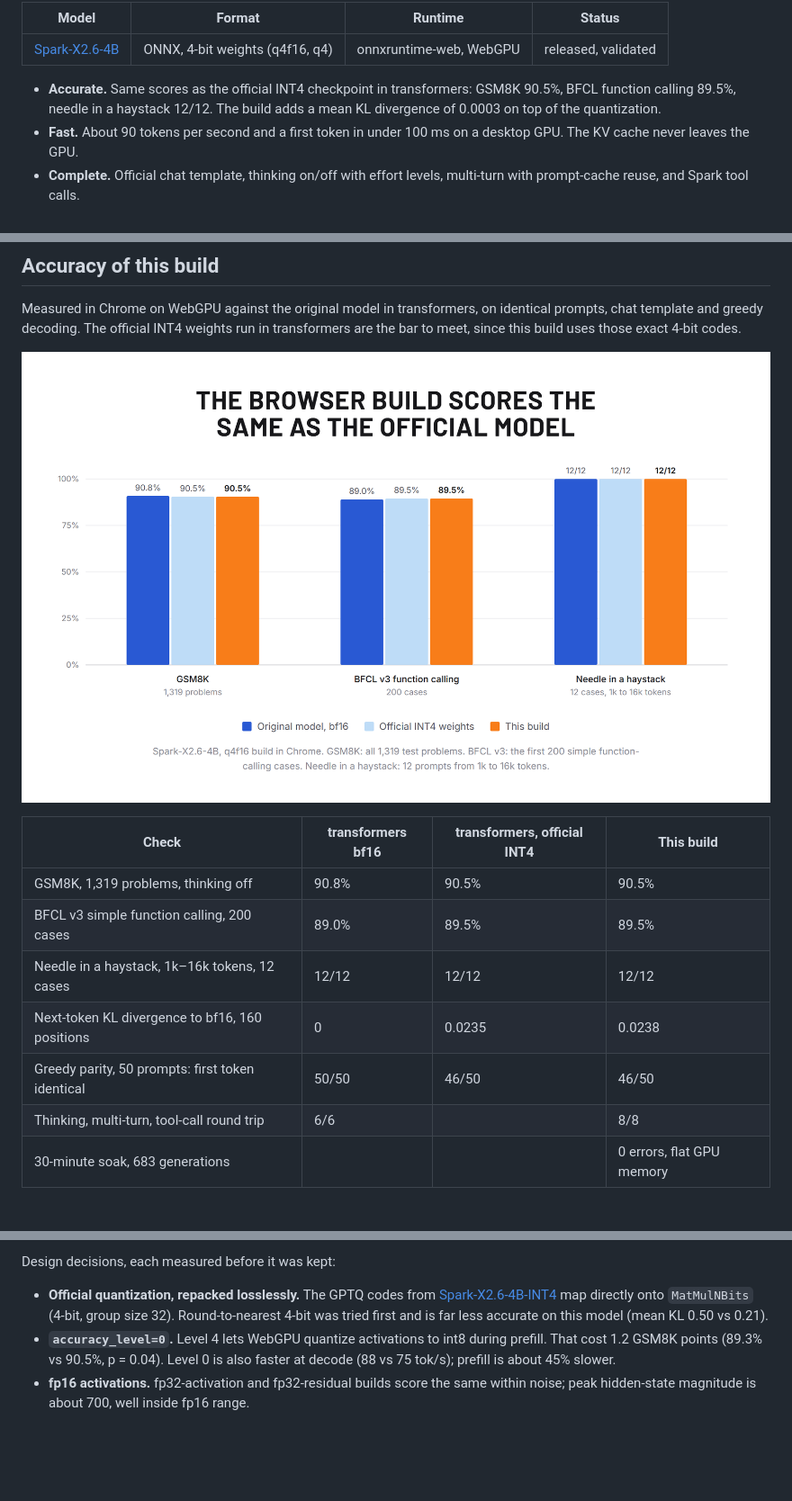
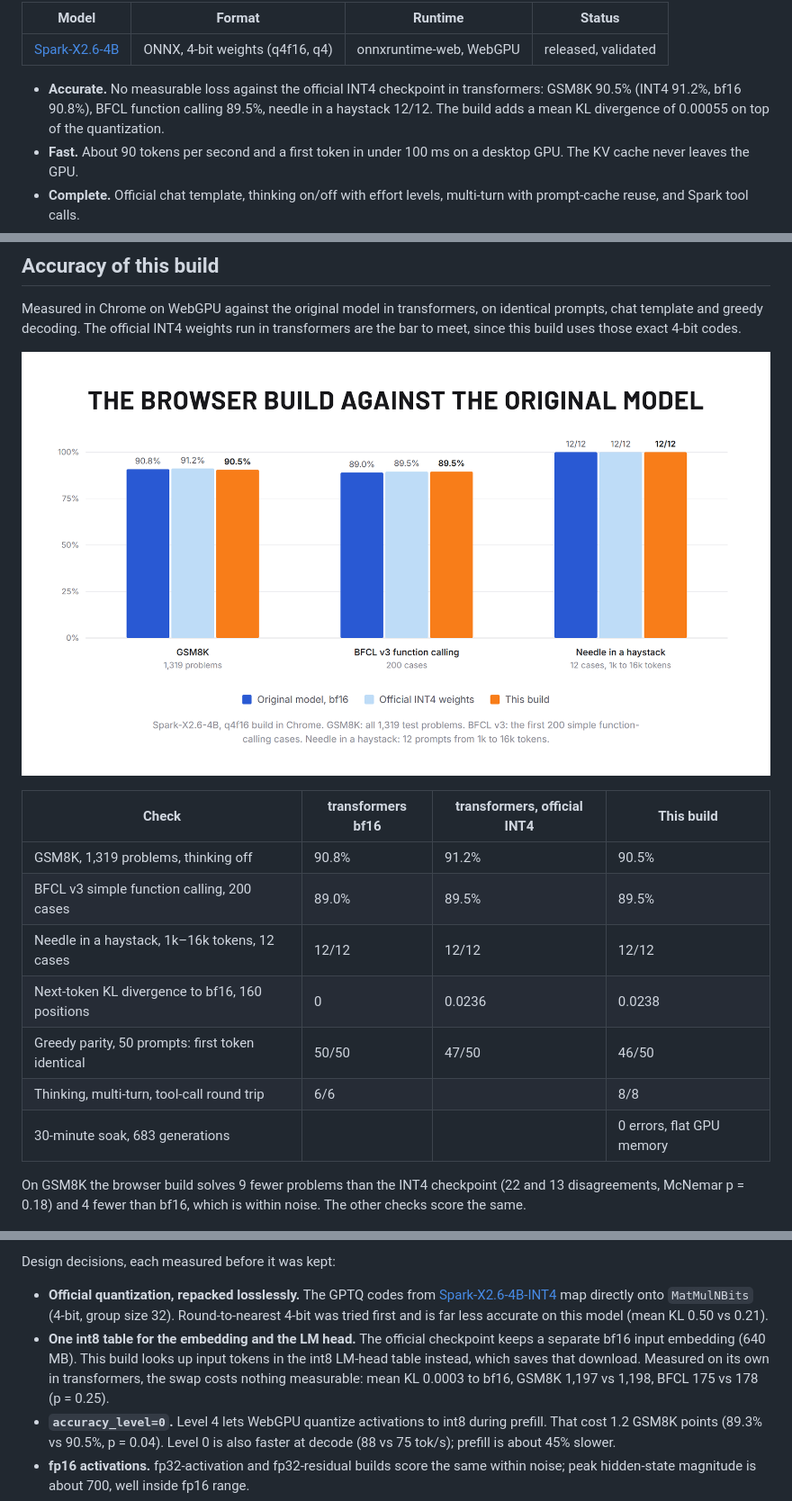
Before and after one commit to mohdmahmodi/Spark-X2.6-4B-onnx-webgpu, a Markdown page: README.md, 3 parts joined by grey strips. Shown: that part at 90% size. GitHub-like rendering; pictures changed too: model-card/assets/accuracy.png; blank space fills up the shorter version.

```diff
--- a/README.md
+++ b/README.md
@@ -13,8 +13,9 @@ to 4-bit ONNX and running entirely in the browser on WebGPU. No server, no insta
 |---|---|---|---|
 | [Spark-X2.6-4B](https://huggingface.co/mohdmahmodi/Spark-X2.6-4B-ONNX-WebGPU) | ONNX, 4-bit weights (q4f16, q4) | onnxruntime-web, WebGPU | released, validated |
 
-- **Accurate.** Same scores as the official INT4 checkpoint in transformers: GSM8K 90.5%, BFCL function calling
-  89.5%, needle in a haystack 12/12. The build adds a mean KL divergence of 0.0003 on top of the quantization.
+- **Accurate.** No measurable loss against the official INT4 checkpoint in transformers: GSM8K 90.5% (INT4 91.2%,
+  bf16 90.8%), BFCL function calling 89.5%, needle in a haystack 12/12. The build adds a mean KL divergence of 0.00055
+  on top of the quantization.
 - **Fast.** About 90 tokens per second and a first token in under 100 ms on a desktop GPU. The KV cache never leaves the GPU.
 - **Complete.** Official chat template, thinking on/off with effort levels, multi-turn with prompt-cache reuse, and
   Spark tool calls.
@@ -71,13 +72,16 @@ exact 4-bit codes.
 
 | Check | transformers bf16 | transformers, official INT4 | This build |
 |---|---|---|---|
-| GSM8K, 1,319 problems, thinking off | 90.8% | 90.5% | 90.5% |
+| GSM8K, 1,319 problems, thinking off | 90.8% | 91.2% | 90.5% |
 | BFCL v3 simple function calling, 200 cases | 89.0% | 89.5% | 89.5% |
 | Needle in a haystack, 1k–16k tokens, 12 cases | 12/12 | 12/12 | 12/12 |
-| Next-token KL divergence to bf16, 160 positions | 0 | 0.0235 | 0.0238 |
-| Greedy parity, 50 prompts: first token identical | 50/50 | 46/50 | 46/50 |
+| Next-token KL divergence to bf16, 160 positions | 0 | 0.0236 | 0.0238 |
+| Greedy parity, 50 prompts: first token identical | 50/50 | 47/50 | 46/50 |
 | Thinking, multi-turn, tool-call round trip | 6/6 | | 8/8 |
 | 30-minute soak, 683 generations | | | 0 errors, flat GPU memory |
+
+On GSM8K the browser build solves 9 fewer problems than the INT4 checkpoint (22 and 13 disagreements, McNemar
+p = 0.18) and 4 fewer than bf16, which is within noise. The other checks score the same.
 
 ![Speed](model-card/assets/speed.png)
 
@@ -112,6 +116,10 @@ Design decisions, each measured before it was kept:
 - **Official quantization, repacked losslessly.** The GPTQ codes from
   [Spark-X2.6-4B-INT4](https://huggingface.co/XHToken/Spark-X2.6-4B-INT4) map directly onto `MatMulNBits` (4-bit,
   group size 32). Round-to-nearest 4-bit was tried first and is far less accurate on this model (mean KL 0.50 vs 0.21).
+- **One int8 table for the embedding and the LM head.** The official checkpoint keeps a separate bf16 input embedding
+  (640 MB). This build looks up input tokens in the int8 LM-head table instead, which saves that download. Measured on
+  its own in transformers, the swap costs nothing measurable: mean KL 0.0003 to bf16, GSM8K 1,197 vs 1,198, BFCL 175
+  vs 178 (p = 0.25).
 - **`accuracy_level=0`.** Level 4 lets WebGPU quantize activations to int8 during prefill. That cost 1.2 GSM8K points
   (89.3% vs 90.5%, p = 0.04). Level 0 is also faster at decode (88 vs 75 tok/s); prefill is about 45% slower.
 - **fp16 activations.** fp32-activation and fp32-residual builds score the same within noise; peak hidden-state
```
Also changed, not shown: docs/VALIDATION.md (+38 -23 lines), model-card/README.md (+10 -7 lines), model-card/assets/hero.png, model-card/assets/summary.png, 4 other files.
